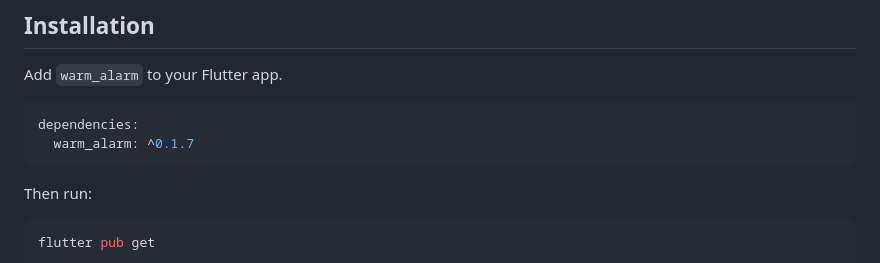
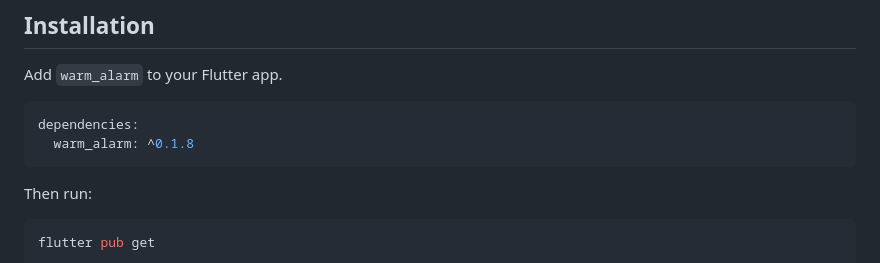
Before and after one commit to AndrewDongminYoo/warm_alarm, a Markdown page: warm_alarm/README.md, the part around the change. GitHub-like rendering.

Commit message:
docs: point installation snippets at warm_alarm 0.1.8
Refs #109

````diff
--- a/warm_alarm/README.md
+++ b/warm_alarm/README.md
@@ -35,7 +35,7 @@ Add `warm_alarm` to your Flutter app.
 
 ```yaml
 dependencies:
-  warm_alarm: ^0.1.7
+  warm_alarm: ^0.1.8
 ```
 
 Then run:
````
Also changed, not shown: README.md (+1 -1 lines).
